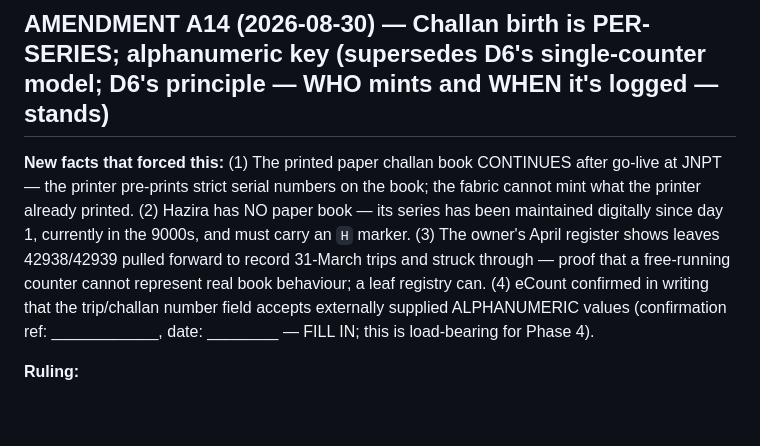
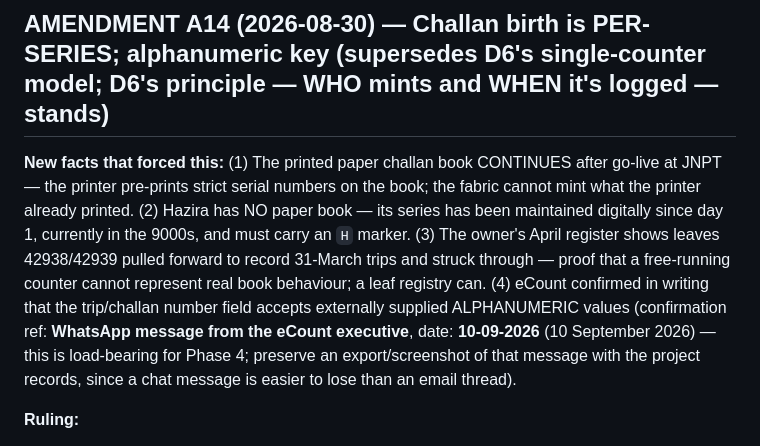
Before and after one commit to ownerRSJ/rsj-fabric, a Markdown page: DECISIONS.md, the part around the change. Rendered like a GitHub page; blank space fills up the shorter version.

Commit message:
A14: fill in the eCount alphanumeric confirmation reference
WhatsApp message from the eCount executive, 10 September 2026. Date written
in both formats so nobody has to guess whether 10-09 means September or
October.

Added a note to keep an export of that message with the project records - a
chat message is easier to lose than an email thread, and this one is what
lets Hazira s H-prefixed numbers reach eCount at all.

Co-Authored-By: Claude Opus 5 <noreply@anthropic.com>
Claude-Session: https://claude.ai/code/session_01PQGqg6rrxNF8KARbCVU4Xe

```diff
--- a/DECISIONS.md
+++ b/DECISIONS.md
@@ -162,7 +162,7 @@ Ruled at Checkpoint #2: the Collection Head and the Billing head are the **same
 
 ## AMENDMENT A14 (2026-08-30) — Challan birth is PER-SERIES; alphanumeric key (supersedes D6's single-counter model; D6's principle — WHO mints and WHEN it's logged — stands)
 
-**New facts that forced this:** (1) The printed paper challan book CONTINUES after go-live at JNPT — the printer pre-prints strict serial numbers on the book; the fabric cannot mint what the printer already printed. (2) Hazira has NO paper book — its series has been maintained digitally since day 1, currently in the 9000s, and must carry an `H` marker. (3) The owner's April register shows leaves 42938/42939 pulled forward to record 31-March trips and struck through — proof that a free-running counter cannot represent real book behaviour; a leaf registry can. (4) eCount confirmed in writing that the trip/challan number field accepts externally supplied ALPHANUMERIC values (confirmation ref: ____________, date: ________ — FILL IN; this is load-bearing for Phase 4).
+**New facts that forced this:** (1) The printed paper challan book CONTINUES after go-live at JNPT — the printer pre-prints strict serial numbers on the book; the fabric cannot mint what the printer already printed. (2) Hazira has NO paper book — its series has been maintained digitally since day 1, currently in the 9000s, and must carry an `H` marker. (3) The owner's April register shows leaves 42938/42939 pulled forward to record 31-March trips and struck through — proof that a free-running counter cannot represent real book behaviour; a leaf registry can. (4) eCount confirmed in writing that the trip/challan number field accepts externally supplied ALPHANUMERIC values (confirmation ref: **WhatsApp message from the eCount executive**, date: **10-09-2026** (10 September 2026) — this is load-bearing for Phase 4; preserve an export/screenshot of that message with the project records, since a chat message is easier to lose than an email thread).
 
 **Ruling:**
 - **JNPT (paper book series, bare numeric):** the printed book is the mint, exactly as the paper LR book is for LR numbers (D3 logic). The fabric runs a **CHALLAN_BOOK_REGISTRY** (books + leaves, mirroring §5.5's two-sheet structure): each book registered with its printed range; each leaf goes BLANK → USED exactly once, or BLANK → CANCELLED with a mandatory reason. The dispatch screen offers the next BLANK leaf of the active book; the exec writes that number on the paper. Fabric and book cannot drift because the fabric is the book's index.
```
